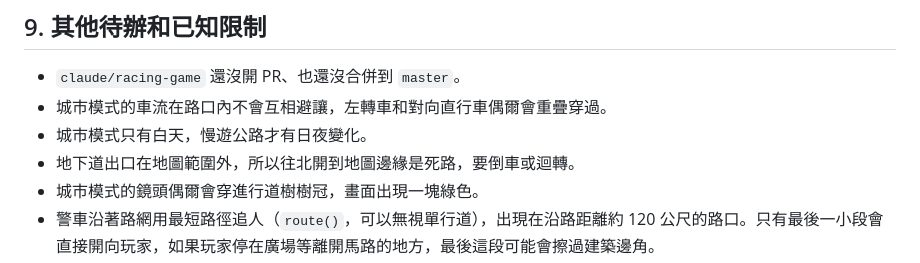
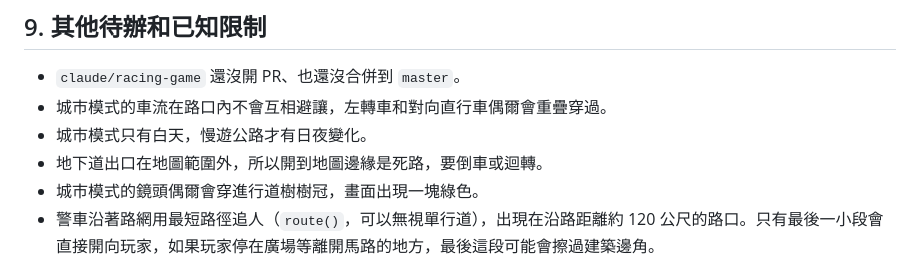
Before and after one commit to hannibal8856/hannibal8856.github.io, a Markdown page: HANDOFF.md, the part around the change. Drawn GitHub-style.

Commit message:
HANDOFF: wording
Co-Authored-By: Claude Opus 5.5 <noreply@anthropic.com>
Claude-Session: https://claude.ai/code/session_01DHrdg6QA54Wrp3896uZtih

```diff
--- a/HANDOFF.md
+++ b/HANDOFF.md
@@ -142,7 +142,7 @@
 - `claude/racing-game` 還沒開 PR、也還沒合併到 `master`。
 - 城市模式的車流在路口內不會互相避讓，左轉車和對向直行車偶爾會重疊穿過。
 - 城市模式只有白天，慢遊公路才有日夜變化。
-- 地下道出口在地圖範圍外，所以往北開到地圖邊緣是死路，要倒車或迴轉。
+- 地下道出口在地圖範圍外，所以開到地圖邊緣是死路，要倒車或迴轉。
 - 城市模式的鏡頭偶爾會穿進行道樹樹冠，畫面出現一塊綠色。
 - 警車沿著路網用最短路徑追人（`route()`，可以無視單行道），出現在沿路距離約 120 公尺的路口。只有最後一小段會直接開向玩家，如果玩家停在廣場等離開馬路的地方，最後這段可能會擦過建築邊角。
 - 有幾條巷子的地圖資料從建築輪廓下方穿過（騎樓、通道），所以在馬路範圍內不算撞到建築（`onRoad()`）。
```
